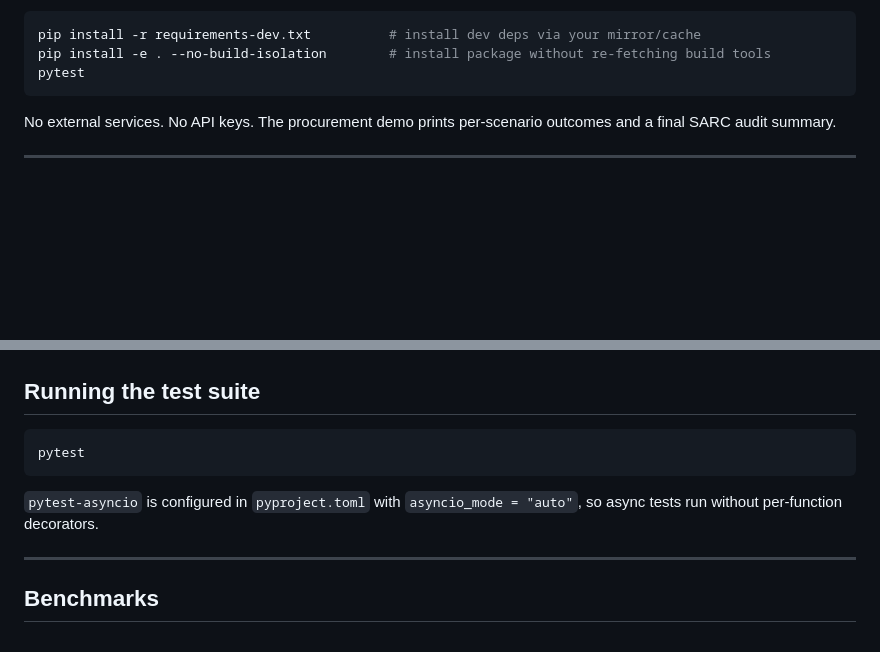
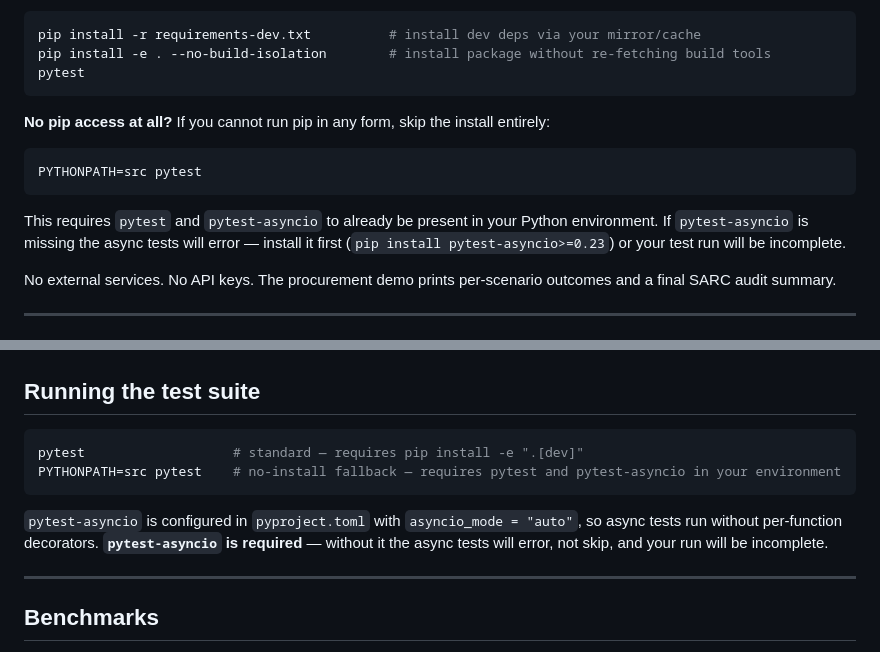
Before and after one commit to besanson/sarc-governance, a Markdown page: README.md, 2 parts joined by grey strips. GitHub-like rendering; blank space fills up the shorter version.

Commit message:
docs: add PYTHONPATH=src no-install test path for fully restricted environments (#4)
Documents PYTHONPATH=src pytest as a zero-install fallback for environments
where pip cannot reach PyPI in any form. Adds it to both the quickstart and
the test suite section with an explicit note that pytest-asyncio is required
and will error (not silently skip) if missing.

https://claude.ai/code/session_019Q5jZSrzFykQviL8LzmDFc

Co-authored-by: Claude <noreply@anthropic.com>

````diff
--- a/README.md
+++ b/README.md
@@ -132,6 +132,16 @@ pip install -r requirements-dev.txt          # install dev deps via your mirror/
 pip install -e . --no-build-isolation        # install package without re-fetching build tools
 pytest
 ```
+
+**No pip access at all?** If you cannot run pip in any form, skip the install entirely:
+
+```bash
+PYTHONPATH=src pytest
+```
+
+This requires `pytest` and `pytest-asyncio` to already be present in your Python
+environment. If `pytest-asyncio` is missing the async tests will error — install it
+first (`pip install pytest-asyncio>=0.23`) or your test run will be incomplete.
 
 No external services. No API keys. The procurement demo prints per-scenario outcomes
 and a final SARC audit summary.
@@ -307,11 +317,13 @@ for the full status mapping.
 ## Running the test suite
 
 ```bash
-pytest
+pytest                   # standard — requires pip install -e ".[dev]"
+PYTHONPATH=src pytest    # no-install fallback — requires pytest and pytest-asyncio in your environment
 ```
 
 `pytest-asyncio` is configured in `pyproject.toml` with `asyncio_mode = "auto"`, so
-async tests run without per-function decorators.
+async tests run without per-function decorators. **`pytest-asyncio` is required** — without
+it the async tests will error, not skip, and your run will be incomplete.
 
 ---
 
````
